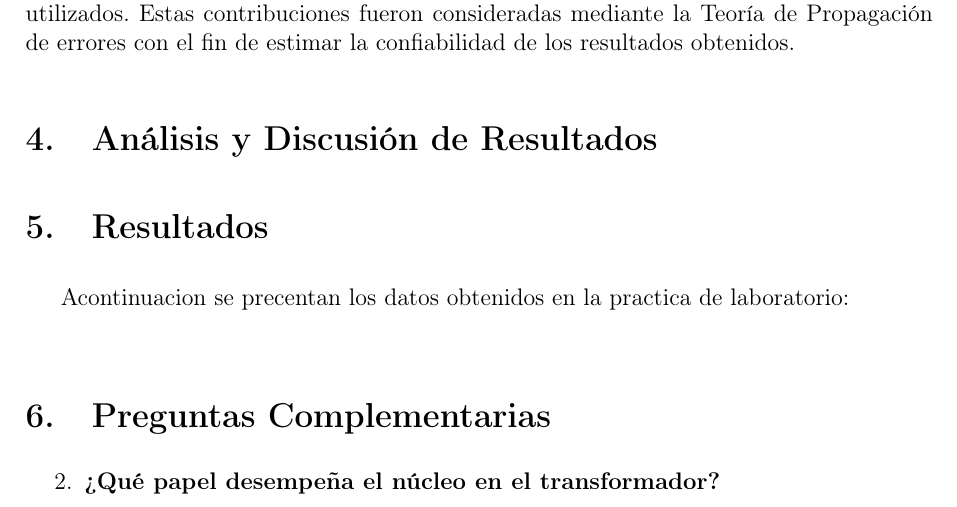
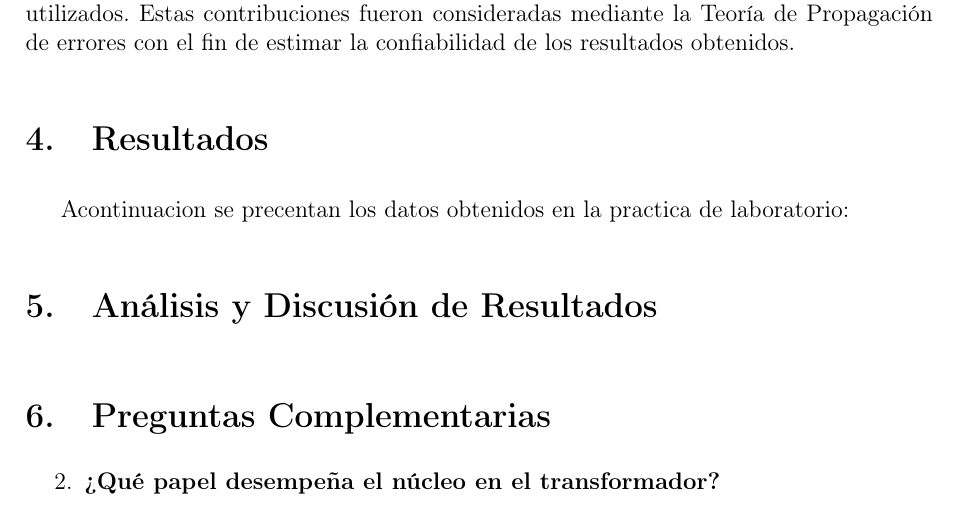
Before and after one commit to YussedE/Lab.-Electronica-, a LaTeX paper (Articulo.tex): part of page 6 of 12, cut so that both start at the same text. Compiled offline with pdfLaTeX.

Commit message:
Organización 2

```diff
--- a/Articulo.tex
+++ b/Articulo.tex
@@ -105,11 +105,11 @@ Se comprobó experimentalmente el funcionamiento de un transformador mediante la
 
 \vspace{0.1cm}
 
-\input{Capitulos/Analisis y Discusión de Resultados.tex}
+\input{Capitulos/Resultados.tex}
 
 \vspace{0.1cm}
 
-\input{Capitulos/Resultados.tex}
+\input{Capitulos/Analisis y Discusión de Resultados.tex}
 
 \vspace{0.5cm}
 
```
Also changed, not shown: Articulo.pdf.
